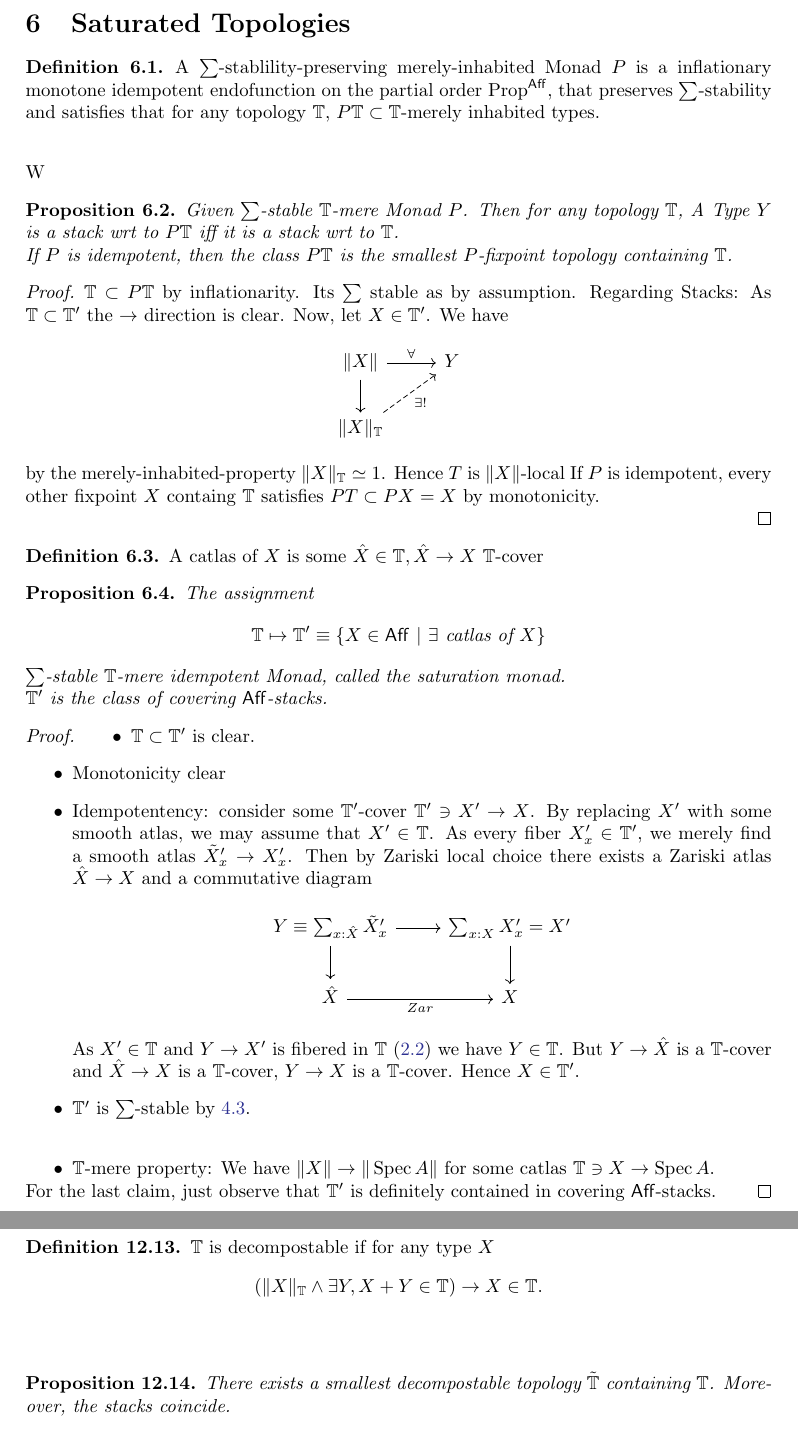
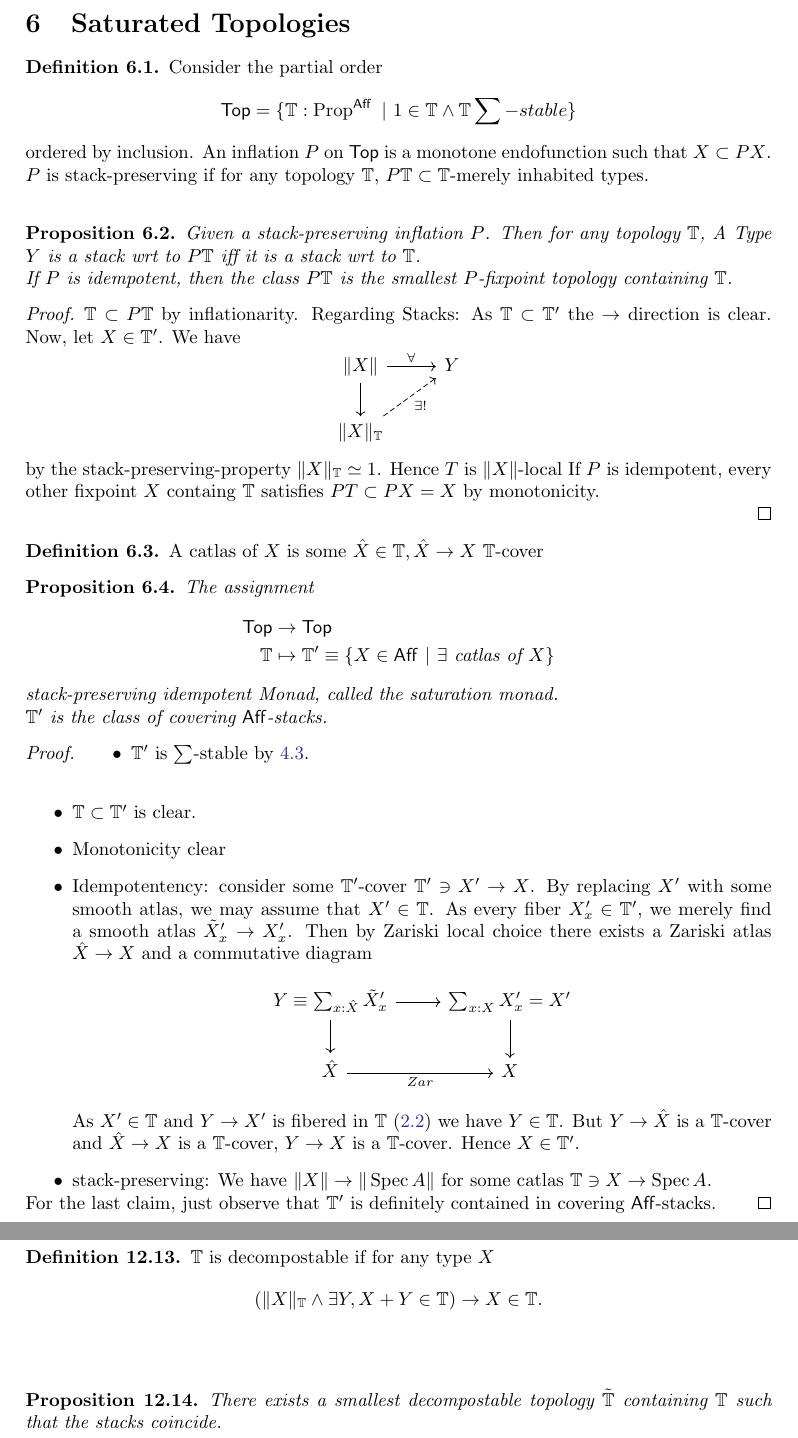
Before and after one commit to InftyCat/MasterThesis, a LaTeX document (main.tex, which reads Flat.tex, SaturatedTopology.tex): two parts of pages 13 and 28 of 30, joined at a grey line, cut so that both start at the same text. Compiled offline with pdfLaTeX.

Commit message:
stack preservation

```diff
--- a/Flat.tex
+++ b/Flat.tex
@@ -178,7 +178,7 @@ Let $\bT$ be a saturated topology finer than the Zariski-topology.
 \end{definition}
 
 \begin{prop}
-	There exists a smallest decompostable topology $\tilde \bT$ containing $\bT$. Moreover, the stacks coincide.
+	There exists a smallest decompostable topology $\tilde \bT$ containing $\bT$ such that the stacks coincide.
 \end{prop}
 \begin{proof}
 	Define
--- a/SaturatedTopology.tex
+++ b/SaturatedTopology.tex
@@ -3,15 +3,22 @@
 \section{Saturated Topologies}
 %Consider a topology $\bT$ finer than the Zariski topology.
 \begin{definition}
-	A $\sum$-stablility-preserving merely-inhabited Monad $P$ is a inflationary monotone idempotent endofunction on the  partial order $\Prop^\Aff$,  that preserves $\sum$-stability and satisfies that for any topology $\bT$, $P \bT \subset \bT$-merely inhabited types.\\
-\end{definition}W
+	Consider the partial order
+	\[
+	\Top = \{\bT : \Prop^\Aff \ | \ 1 \in \bT \land \bT \sum-stable \}
+	\]
+	ordered by inclusion.
+	An inflation $P$ on $\Top$ is a monotone endofunction such that $X \subset P X$.
+	$P$ is stack-preserving if for any topology $\bT$, $P \bT \subset \bT$-merely inhabited types.\\
+%   that preserves $\sum$-stability and satisfies that
+\end{definition}
 \begin{prop}{\label{prop:TopologyMonad}}
-	Given $\sum$-stable $\bT$-mere Monad $P$. Then for any topology $\bT$, A Type $Y$ is a stack wrt to $P \bT$ iff it is a stack wrt to $\bT$. \\
+	Given a stack-preserving inflation $P$. Then for any topology $\bT$, A Type $Y$ is a stack wrt to $P \bT$ iff it is a stack wrt to $\bT$. \\
 	If $P$ is idempotent, then the class $P \bT$ is the smallest $P$-fixpoint topology containing $\bT$.
 \end{prop}
 
 \begin{proof}
-	$\bT \subset P \bT$ by inflationarity. Its $\sum$ stable as by assumption. 	Regarding Stacks: As $\bT \subset \bT'$ the $\rightarrow$ direction is clear. Now, let $X \in \bT'$. We have
+	$\bT \subset P \bT$ by inflationarity. 	Regarding Stacks: As $\bT \subset \bT'$ the $\rightarrow$ direction is clear. Now, let $X \in \bT'$. We have
 	% https://q.uiver.app/#q=WzAsMyxbMCwwLCJcXHxYXFx8Il0sWzEsMCwiVCJdLFswLDEsIlxcfFhcXHxfXFxiVCBcXHNpbWVxIDEiXSxbMCwxLCJcXGZvcmFsbCJdLFswLDJdLFsyLDEsIlxcZXhpc3RzISIsMl1d
 	\[\begin{tikzcd}
 		{\|X\|} & Y \\
@@ -20,7 +27,7 @@
 		\arrow[from=1-1, to=2-1]
 		\arrow["{\exists!}"', dashed, from=2-1, to=1-2]
 	\end{tikzcd}\]
-	by the merely-inhabited-property $\|X\|_\bT  \simeq 1$. Hence $T$ is $\|X\|$-local
+	by the stack-preserving-property $\|X\|_\bT  \simeq 1$. Hence $T$ is $\|X\|$-local
 	If $P$ is idempotent, every other fixpoint $X$ containg $\bT$ satisfies $P T \subset P X = X$ by monotonicity. \\
 \end{proof}
 
@@ -29,15 +36,17 @@
 \end{definition}
 \begin{prop}
 	The assignment
-		\[
-		\bT \mapsto \bT' \equiv \{X \in \Aff \ | \  \exists \text{ catlas of } X \}
-		\]
+		\begin{align*}
+		\Top &\to \Top \\
+		\bT &\mapsto \bT' \equiv \{X \in \Aff \ | \  \exists \text{ catlas of } X \}
+		\end{align*}
 		%i.e. the affine covering $0$-stacks.
-	$\sum$-stable $\bT$-mere idempotent Monad, called the saturation monad. \\
+	stack-preserving idempotent Monad, called the saturation monad. \\
 	 $\bT'$ is the class of covering $\Aff$-stacks.
 \end{prop}
 \begin{proof}
 	\begin{itemize}
+		\item 	$\bT'$ is $\sum$-stable by \ref{thm:atlasStableSum}. \\
 		\item $\bT \subset \bT'$ is clear.
 		\item Monotonicity clear
 		\item Idempotentency:  consider some $\bT'$-cover $\bT' \ni X' \to X$. By replacing $X'$ with some smooth atlas, we may assume that $X' \in \bT$. As every fiber $X'_x \in \bT'$, we merely find a smooth atlas $\tilde X'_x \to X'_x$. Then by Zariski local choice there exists a Zariski atlas $\hat X \to X$ and a commutative diagram
@@ -51,8 +60,8 @@
 		\arrow["Zar"', from=2-1, to=2-2]
 	\end{tikzcd}\]
 	As $X' \in \bT$ and $Y \to X'$ is fibered in $\bT$ (\ref{lemma:AtlasSum}) we have $Y \in \bT$. But $Y \to \hat X$ is a $\bT$-cover and $\hat X \to X$ is a $\bT$-cover, $Y \to X$ is a $\bT$-cover. Hence $X \in \bT'$.
-		\item 	$\bT'$ is $\sum$-stable by \ref{thm:atlasStableSum}. \\
-		\item $\bT$-mere property: We have $\|X\| \to \|\Spec A\|$ for some catlas $\bT \ni X \to \Spec A$.
+
+		\item stack-preserving: We have $\|X\| \to \|\Spec A\|$ for some catlas $\bT \ni X \to \Spec A$.
 		\end{itemize}
 		For the last claim, just observe that $\bT'$ is definitely contained in covering $\Aff$-stacks.
 	%But $Y \to X$ is a $\bT$-cover and $\hat X \to X$ is a $\bT$-cover, $Y \to X$ is a $\bT$-cover. Hence $X \in \bT'$.
```
Also changed, not shown: Flat.tex (12 more changed lines).
